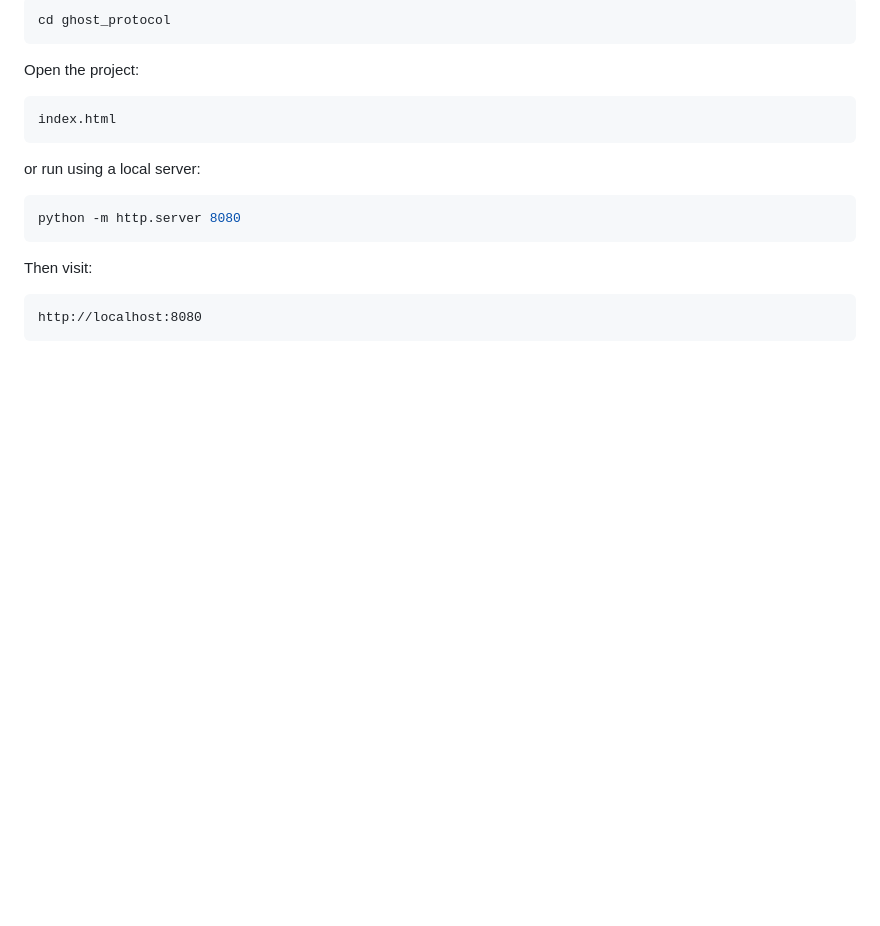
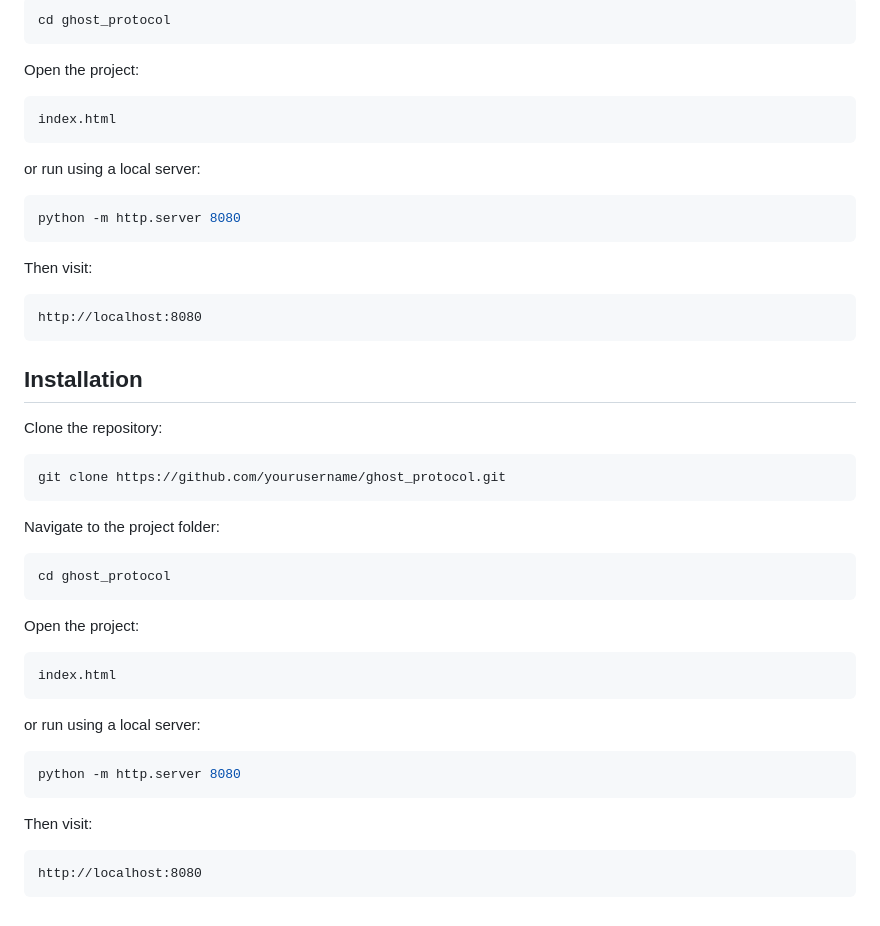
Before and after one commit to mayurbhor-tech/CyberNexus, a Markdown page: README.md, the part around the change. GitHub-like rendering; blank space fills up the shorter version.

````diff
--- a/README.md
+++ b/README.md
@@ -398,3 +398,35 @@ Then visit:
 ```text
 http://localhost:8080
 ```
+
+## Installation
+
+Clone the repository:
+
+```bash
+git clone https://github.com/yourusername/ghost_protocol.git
+```
+
+Navigate to the project folder:
+
+```bash
+cd ghost_protocol
+```
+
+Open the project:
+
+```bash
+index.html
+```
+
+or run using a local server:
+
+```bash
+python -m http.server 8080
+```
+
+Then visit:
+
+```text
+http://localhost:8080
+```
````
